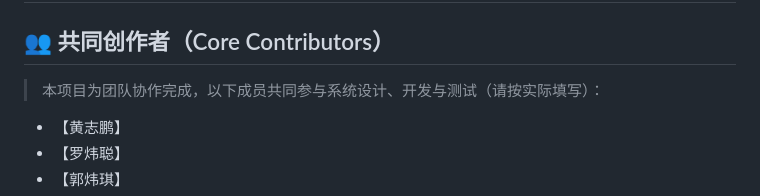
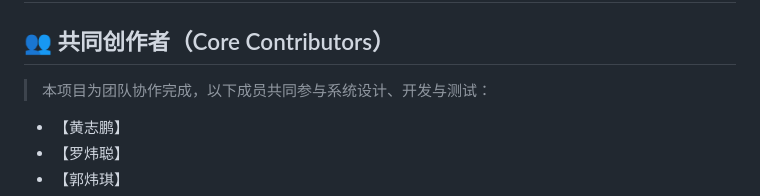
Before and after one commit to HUANGZHP/sysu-campus-sports-booking-system, a Markdown page: README.md, the part around the change. GitHub-like rendering.

```diff
--- a/README.md
+++ b/README.md
@@ -2,7 +2,7 @@
 
 ## 👥 共同创作者（Core Contributors）
 
-> 本项目为团队协作完成，以下成员共同参与系统设计、开发与测试（请按实际填写）：
+> 本项目为团队协作完成，以下成员共同参与系统设计、开发与测试：
 
 - 【黄志鹏】
 - 【罗炜聪】
```
